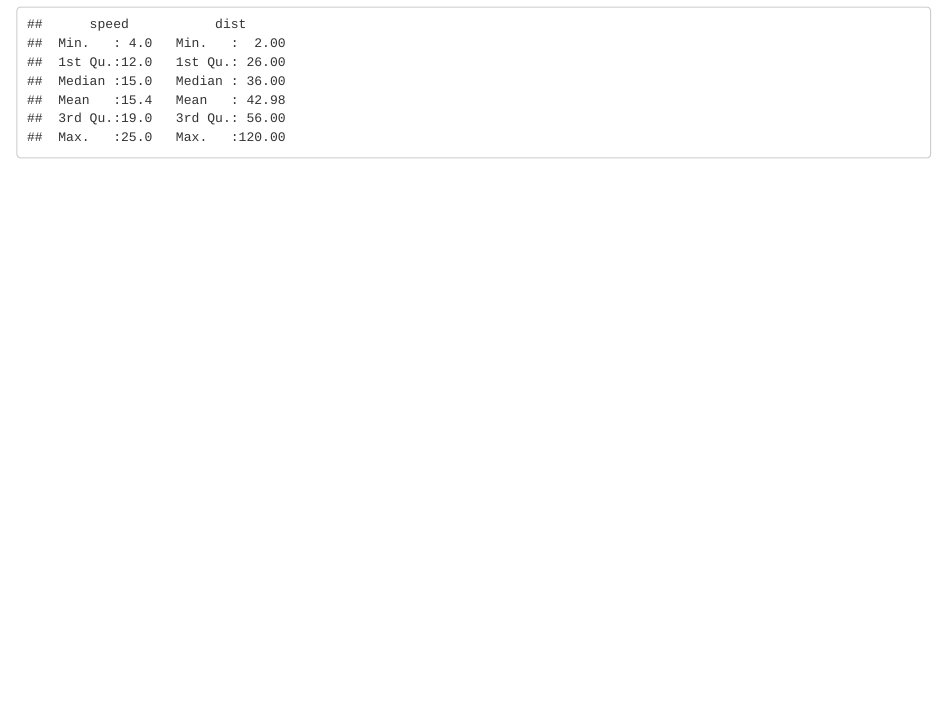
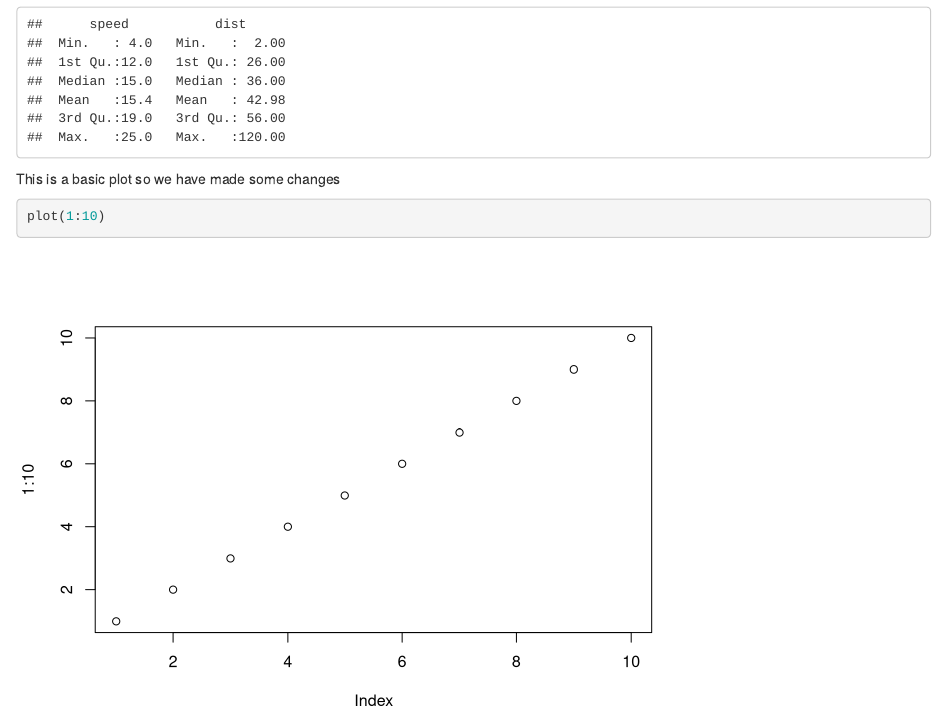
Before and after one commit to mesilver/datasciencecourse2020, an R Markdown document (testrmarkdownfile.rmd): the page in a window 1100 px wide, from 330 px down. Rendered offline with R 4.5, knitr and Pandoc, with nearby package versions.

Commit message:
adding in a simple plot
plotting 1 to 10

````diff
--- a/testrmarkdownfile.rmd
+++ b/testrmarkdownfile.rmd
@@ -20,3 +20,9 @@ When you click the **Knit** button a document will be generated that includes bo
 ```{r cars}
 summary(cars)
 ```
+
+This is a basic plot so we have made some changes
+
+```{r plot}
+plot(1:10)
+```
````
